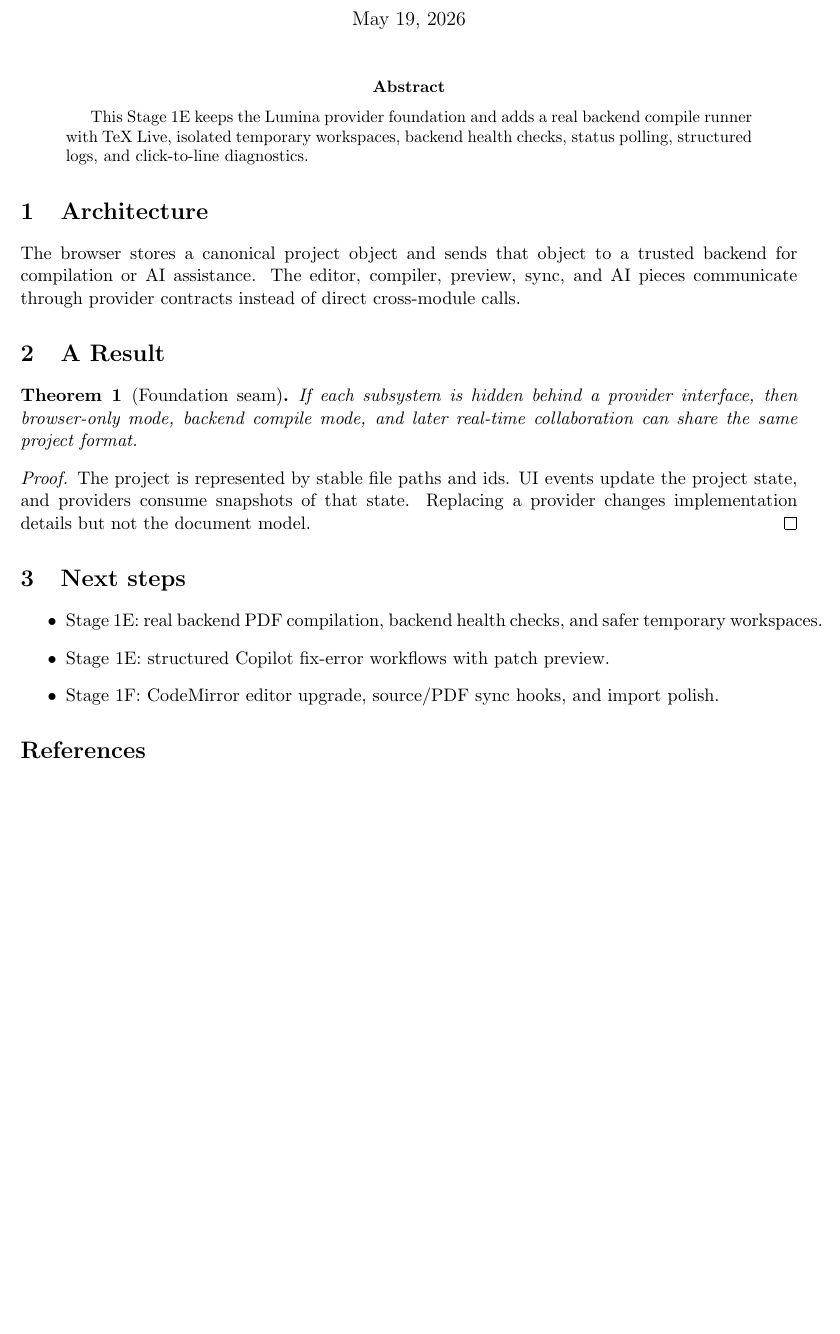
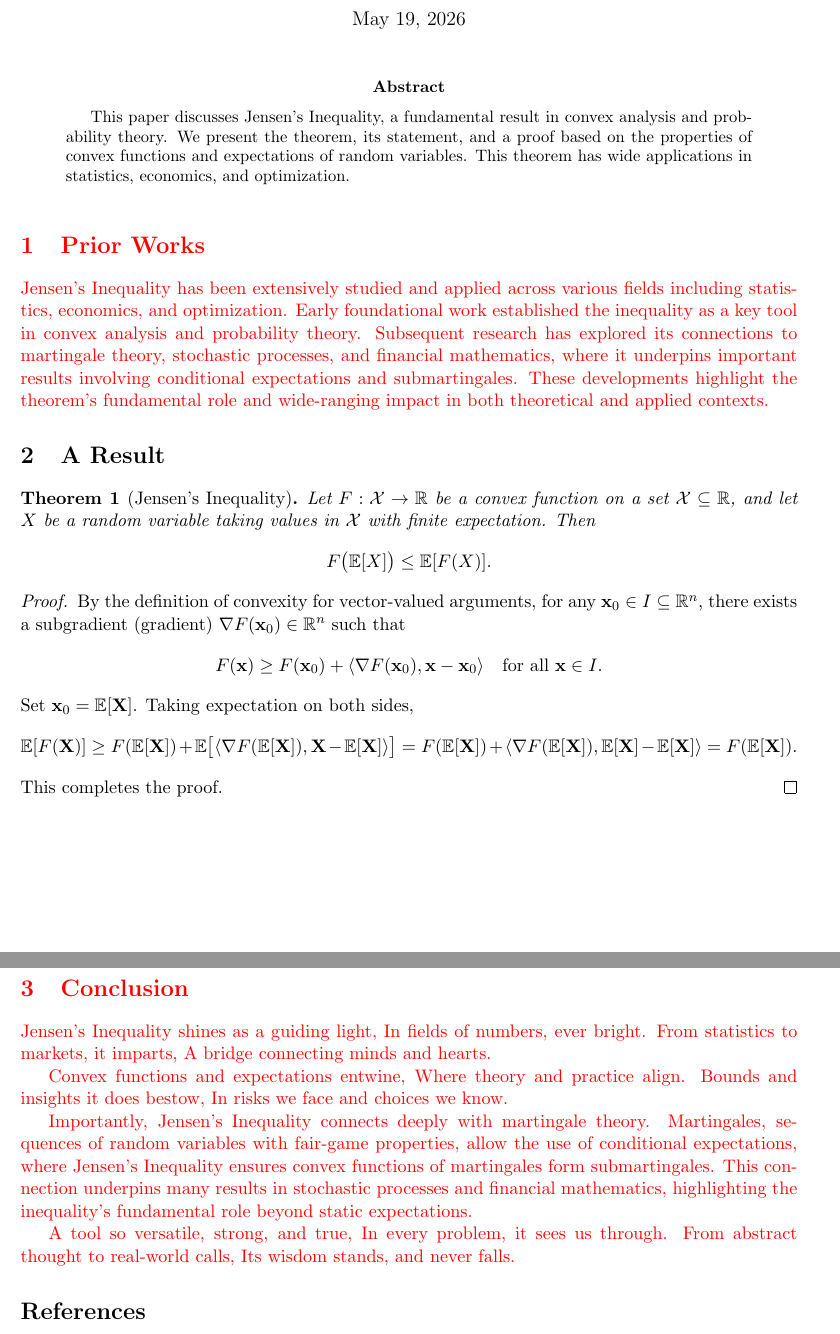
Before and after one commit to karthik-sridharan/My-paper, a LaTeX paper (main.tex): part of the page before the commit and two parts of pages 1 and 2 of 2 after it, the two joined at a grey line, cut so that both start at the same text, the shorter picture padded with empty space. Compiled offline with pdfLaTeX.

Commit message:
Latexai save: 2026-05-19T16:14:15.862Z

```diff
--- a/main.tex
+++ b/main.tex
@@ -1,4 +1,5 @@
 \documentclass[11pt]{article}
+\usepackage{xcolor}
 \usepackage[margin=1in]{geometry}
 \usepackage{amsmath,amssymb,amsthm}
 \usepackage{graphicx}
@@ -11,3 +12,8 @@
 \newtheorem{theorem}{Theorem}
 \newtheorem{lemma}{Lemma}
 
+% --- Latexai AI-change highlighting macro ---
+% Set this to \laishowchangesfalse to hide red AI markup.
+\newif\iflaishowchanges
+\laishowchangestrue
+\long\def\lai#1{%
@@ -15,28 +29,99 @@
 \maketitle
 
 \begin{abstract}
-This Stage 1E keeps the Lumina provider foundation and adds a real backend compile runner with TeX Live, isolated temporary workspaces, backend health checks, status polling, structured logs, and click-to-line diagnostics.
+This paper discusses Jensen's Inequality, a fundamental result in convex analysis and probability theory. We present the theorem, its statement, and a proof based on the properties of convex functions and expectations of random variables. This theorem has wide applications in statistics, economics, and optimization.
 \end{abstract}
 
-\section{Architecture}
-The browser stores a canonical project object and sends that object to a trusted backend for compilation or AI assistance. The editor, compiler, preview, sync, and AI pieces communicate through provider contracts instead of direct cross-module calls.
+
+% BEGIN LAI-OLD id=lai-mpctz4hs-v595vh path=main.tex
+% \section{Prior Works}
+% The browser maintains a canonical project object, which it sends to a trusted backend for compilation or AI assistance. Communication between the editor, compiler, preview, sync, and AI components occurs via provider contracts, avoiding direct cross-module calls.
+%
+% END LAI-OLD id=lai-mpctz4hs-v595vh
+
+\lai{
+\section{Prior Works}
+Jensen's Inequality has been extensively studied and applied across various fields including statistics, economics, and optimization. Early foundational work established the inequality as a key tool in convex analysis and probability theory. Subsequent research has explored its connections to martingale theory, stochastic processes, and financial mathematics, where it underpins important results involving conditional expectations and submartingales. These developments highlight the theorem's fundamental role and wide-ranging impact in both theoretical and applied contexts.
+}
 
 \section{A Result}
-\begin{theorem}[Foundation seam]
-If each subsystem is hidden behind a provider interface, then browser-only mode, backend compile mode, and later real-time collaboration can share the same project format.
+\begin{theorem}[Jensen's Inequality]
+Let \( F: \mathcal{X} \to \mathbb{R} \) be a convex function on a set \( \mathcal{X} \subseteq \mathbb{R} \), and let \( X \) be a random variable taking values in \( \mathcal{X} \) with finite expectation. Then
+\[
+F\big(\mathbb{E}[X]\big) \leq \mathbb{E}[F(X)].
+\]
 \end{theorem}
 
 \begin{proof}
-The project is represented by stable file paths and ids. UI events update the project state, and providers consume snapshots of that state. Replacing a provider changes implementation details but not the document model.
+By the definition of convexity for vector-valued arguments, for any \( \mathbf{x}_0 \in I \subseteq \mathbb{R}^n \), there exists a subgradient (gradient) \( \nabla F(\mathbf{x}_0) \in \mathbb{R}^n \) such that
+\[
+F(\mathbf{x}) \geq F(\mathbf{x}_0) + \langle \nabla F(\mathbf{x}_0), \mathbf{x} - \mathbf{x}_0 \rangle \quad \text{for all } \mathbf{x} \in I.
+\]
+Set \( \mathbf{x}_0 = \mathbb{E}[\mathbf{X}] \). Taking expectation on both sides,
+\[
+\mathbb{E}[F(\mathbf{X})] \geq F(\mathbb{E}[\mathbf{X}]) + \mathbb{E}\big[\langle \nabla F(\mathbb{E}[\mathbf{X}]), \mathbf{X} - \mathbb{E}[\mathbf{X}] \rangle\big] = F(\mathbb{E}[\mathbf{X}]) + \langle \nabla F(\mathbb{E}[\mathbf{X}]), \mathbb{E}[\mathbf{X}] - \mathbb{E}[\mathbf{X}] \rangle = F(\mathbb{E}[\mathbf{X}]).
+\]
+This completes the proof.
 \end{proof}
 
-\section{Next steps}
-\begin{itemize}
-  \item Stage 1E: real backend PDF compilation, backend health checks, and safer temporary workspaces.
-  \item Stage 1E: structured Copilot fix-error workflows with patch preview.
-  \item Stage 1F: CodeMirror editor upgrade, source/PDF sync hooks, and import polish.
-\end{itemize}
+\newpage
 
+
+% BEGIN LAI-OLD id=lai-mpc4aeee-zcl9r6 path=main.tex
+% \section{Conclusion}
+%
+% Jensen's Inequality serves as a fundamental tool in various fields such as statistics, economics, and optimization. It provides a powerful way to relate the value of a convex function at an expectation to the expectation of the function itself, enabling bounds and insights in probabilistic analysis, risk assessment, and decision theory. Its versatility makes it indispensable for both theoretical investigations and practical applications.
+%
+%
+% END LAI-OLD id=lai-mpc4aeee-zcl9r6
+
+\lai{
+\section{Conclusion}
+
+Jensen's Inequality shines as a guiding light,
+In fields of numbers, ever bright.
+From statistics to markets, it imparts,
+A bridge connecting minds and hearts.
+
+Convex functions and expectations entwine,
+Where theory and practice align.
+Bounds and insights it does bestow,
+In risks we face and choices we know.
+
+Importantly, Jensen's Inequality connects deeply with martingale theory.
+Martingales, sequences of random variables with fair-game properties,
+allow the use of conditional expectations, where Jensen's Inequality ensures
+convex functions of martingales form submartingales.
+This connection underpins many results in stochastic processes and financial mathematics,
+highlighting the inequality's fundamental role beyond static expectations.
+
+A tool so versatile, strong, and true,
+In every problem, it sees us through.
+From abstract thought to real-world calls,
+Its wisdom stands, and never falls.
+}
 \bibliographystyle{plain}
 \bibliography{refs}
 \end{document}
+% BEGIN LAI-OLD id=lai-mpc53fxo-x8rhu3 path=main.tex
+%
+% END LAI-OLD id=lai-mpc53fxo-x8rhu3
+
+\lai{
+Stage 4H could not apply rewrite: No source selection found. Select source text in the editor first.
+
+AI response:
+{
+  "summary": "Rewrite the abstract to sound happier and more enthusiastic.",
+  "replacementLatex": "This paper joyfully explores Jensen's Inequality, a beautiful and fundamental result in convex analysis and probability theory. We enthusiastically present the theorem, its clear statement, and an elegant proof based on the delightful properties of convex functions and expectations of random variables. This powerful theorem opens doors to exciting applications in statistics, economics, and optimization, inspiring further exploration and discovery."
+}
+}
+
+% BEGIN LAI-OLD id=lai-mpc558w4-zc92ic path=main.tex
+%
+% END LAI-OLD id=lai-mpc558w4-zc92ic
+
+\lai{
+Stage 4H could not apply rewrite: No source selection found. Select source text in the editor first.
+
+AI response:
@@ -42,0 +141,6 @@ The project is represented by stable file paths and ids. UI events update the pr
+AI response:
+{
+  "summary": "Rewrite the conclusion section as rap lyrics about Jensen's Inequality.",
+  "replacementLatex": "\\section{Conclusion}\n\nYo, Jensen's Inequality, the spotlight's on,\nIn the world of math, it keeps us strong.\nFrom stats to economics, it’s the key,\nBridgin' gaps where numbers meet reality.\n\nConvex functions, expectations collide,\nTheory and practice, side by side.\nDroppin' bounds and insights, makin' it clear,\nIn risk and choice, it’s the tool we cheer.\n\nVersatile, powerful, never gonna fall,\nIn every problem, it answers the call.\nFrom abstract thoughts to real-world scenes,\nJensen’s wisdom reigns supreme, know what I mean?"
+}
+}
```
Also changed, not shown: main.tex (21 more changed lines).
